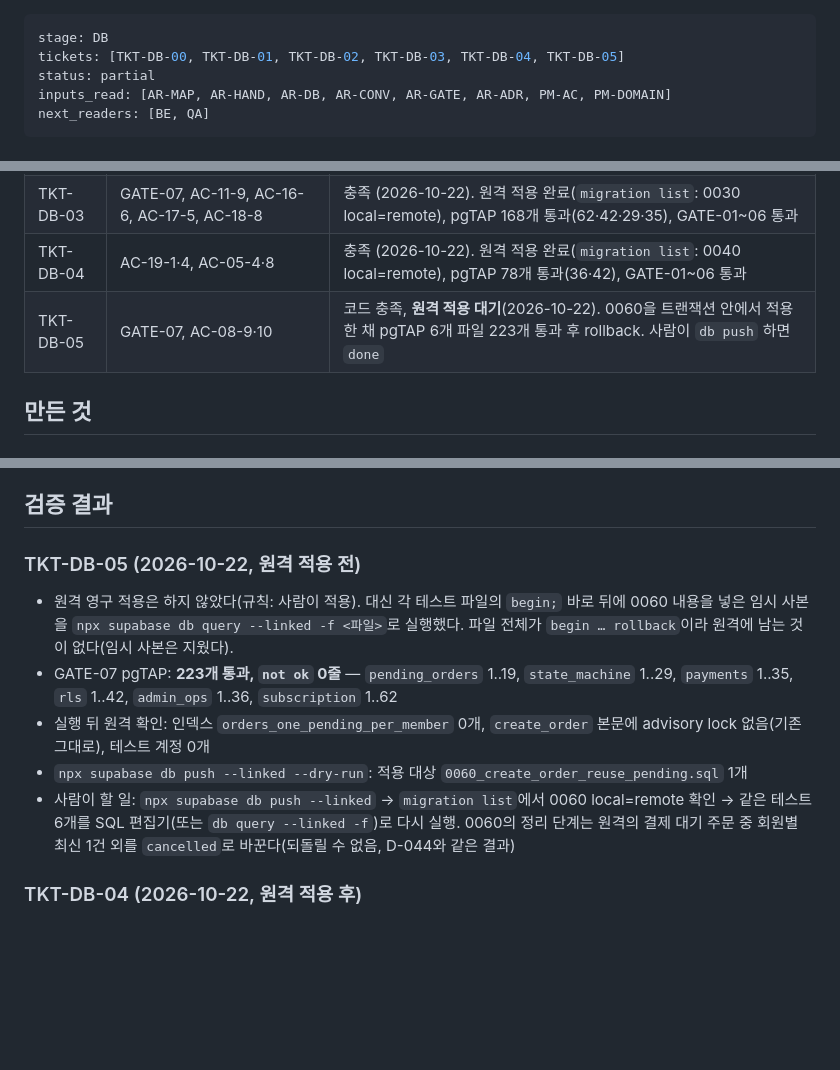
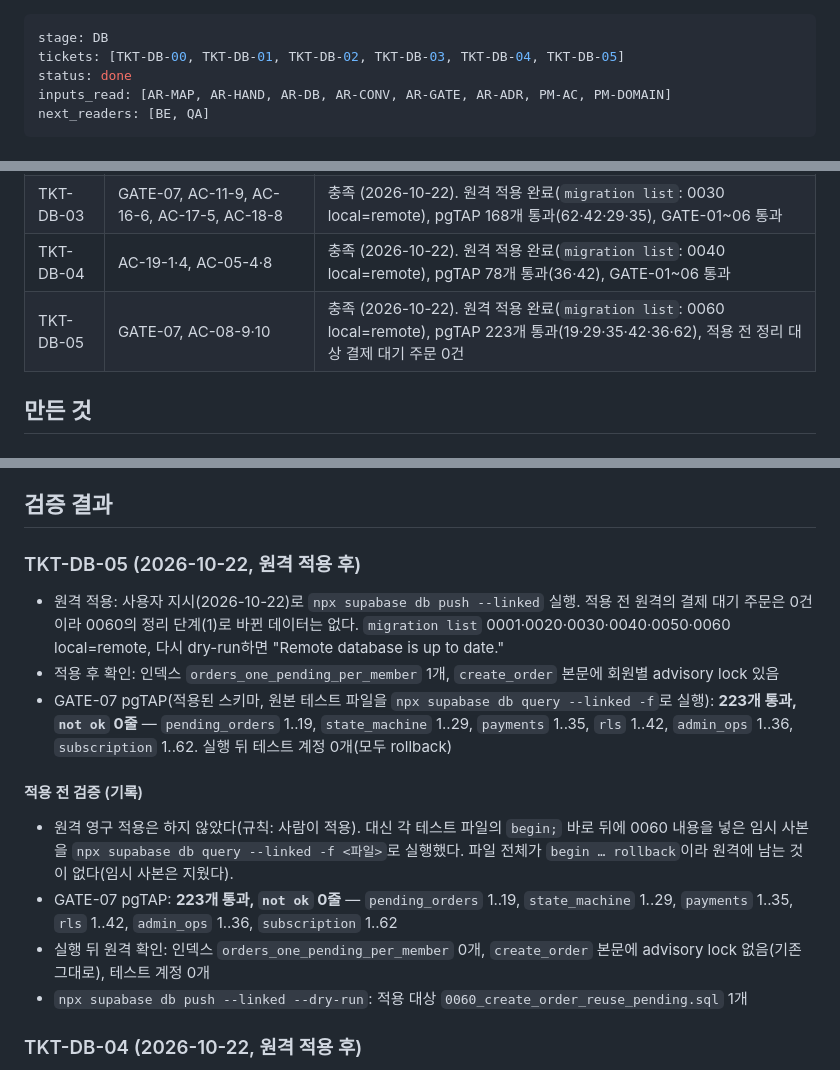
Before and after one commit to gyoo303/kant-backend-matchmaking, a Markdown page: docs/03-db/briefing.md, 3 parts joined by grey strips. GitHub-like rendering; blank space fills up the shorter version.

Commit message:
docs(db): 0060 원격 적용, pgTAP 223개 통과 — TKT-DB-05 done
- 적용 전 정리 대상 결제 대기 주문 0건, migration list 0060 local=remote
- BE·FE 브리핑의 적용 전 문구 갱신

Co-Authored-By: Claude Opus 5.5 <noreply@anthropic.com>

```diff
--- a/docs/03-db/briefing.md
+++ b/docs/03-db/briefing.md
@@ -1,7 +1,7 @@
 ---
 stage: DB
 tickets: [TKT-DB-00, TKT-DB-01, TKT-DB-02, TKT-DB-03, TKT-DB-04, TKT-DB-05]
-status: partial
+status: done
 inputs_read: [AR-MAP, AR-HAND, AR-DB, AR-CONV, AR-GATE, AR-ADR, PM-AC, PM-DOMAIN]
 next_readers: [BE, QA]
 ---
@@ -15,7 +15,7 @@ next_readers: [BE, QA]
 | TKT-DB-02 | GATE-07, AC-08-5·6·8, AC-10-5 | 충족 (2026-10-22). 원격 적용 완료(`migration list`: 0020 local=remote), pgTAP 106개 통과(42·29·35), GATE-01~06 통과 |
 | TKT-DB-03 | GATE-07, AC-11-9, AC-16-6, AC-17-5, AC-18-8 | 충족 (2026-10-22). 원격 적용 완료(`migration list`: 0030 local=remote), pgTAP 168개 통과(62·42·29·35), GATE-01~06 통과 |
 | TKT-DB-04 | AC-19-1·4, AC-05-4·8 | 충족 (2026-10-22). 원격 적용 완료(`migration list`: 0040 local=remote), pgTAP 78개 통과(36·42), GATE-01~06 통과 |
-| TKT-DB-05 | GATE-07, AC-08-9·10 | 코드 충족, **원격 적용 대기**(2026-10-22). 0060을 트랜잭션 안에서 적용한 채 pgTAP 6개 파일 223개 통과 후 rollback. 사람이 `db push` 하면 `done` |
+| TKT-DB-05 | GATE-07, AC-08-9·10 | 충족 (2026-10-22). 원격 적용 완료(`migration list`: 0060 local=remote), pgTAP 223개 통과(19·29·35·42·36·62), 적용 전 정리 대상 결제 대기 주문 0건 |
 
 ## 만든 것
 ### TKT-DB-00
@@ -280,12 +280,16 @@ npx supabase test db --linked
   - `shelf_memos` update 정책: `using`은 own만, `with check`에 own 회차 `unboxed`를 둔다. delete는 own만(설계 "own + unboxed"와 같은 결과: 메모는 unboxed 회차에만 생긴다).
 
 ## 검증 결과
-### TKT-DB-05 (2026-10-22, 원격 적용 전)
+### TKT-DB-05 (2026-10-22, 원격 적용 후)
+- 원격 적용: 사용자 지시(2026-10-22)로 `npx supabase db push --linked` 실행. 적용 전 원격의 결제 대기 주문은 0건이라 0060의 정리 단계(1)로 바뀐 데이터는 없다. `migration list` 0001·0020·0030·0040·0050·0060 local=remote, 다시 dry-run하면 "Remote database is up to date."
+- 적용 후 확인: 인덱스 `orders_one_pending_per_member` 1개, `create_order` 본문에 회원별 advisory lock 있음
+- GATE-07 pgTAP(적용된 스키마, 원본 테스트 파일을 `npx supabase db query --linked -f`로 실행): **223개 통과, `not ok` 0줄** — `pending_orders` 1..19, `state_machine` 1..29, `payments` 1..35, `rls` 1..42, `admin_ops` 1..36, `subscription` 1..62. 실행 뒤 테스트 계정 0개(모두 rollback)
+
+#### 적용 전 검증 (기록)
 - 원격 영구 적용은 하지 않았다(규칙: 사람이 적용). 대신 각 테스트 파일의 `begin;` 바로 뒤에 0060 내용을 넣은 임시 사본을 `npx supabase db query --linked -f <파일>`로 실행했다. 파일 전체가 `begin … rollback`이라 원격에 남는 것이 없다(임시 사본은 지웠다).
 - GATE-07 pgTAP: **223개 통과, `not ok` 0줄** — `pending_orders` 1..19, `state_machine` 1..29, `payments` 1..35, `rls` 1..42, `admin_ops` 1..36, `subscription` 1..62
 - 실행 뒤 원격 확인: 인덱스 `orders_one_pending_per_member` 0개, `create_order` 본문에 advisory lock 없음(기존 그대로), 테스트 계정 0개
 - `npx supabase db push --linked --dry-run`: 적용 대상 `0060_create_order_reuse_pending.sql` 1개
-- 사람이 할 일: `npx supabase db push --linked` → `migration list`에서 0060 local=remote 확인 → 같은 테스트 6개를 SQL 편집기(또는 `db query --linked -f`)로 다시 실행. 0060의 정리 단계는 원격의 결제 대기 주문 중 회원별 최신 1건 외를 `cancelled`로 바꾼다(되돌릴 수 없음, D-044와 같은 결과)
 
 ### TKT-DB-04 (2026-10-22, 원격 적용 후)
 - 원격 적용: 사람이 `npx supabase db push --linked` 실행. `migration list` 0001·0020·0030·0040 local=remote, 다시 dry-run하면 "Remote database is up to date."
```
Also changed, not shown: docs/04-backend/briefing.md (+1 -1 lines), docs/05-frontend/briefing-TKT-FE-M3-03.md (+3 -3 lines).
